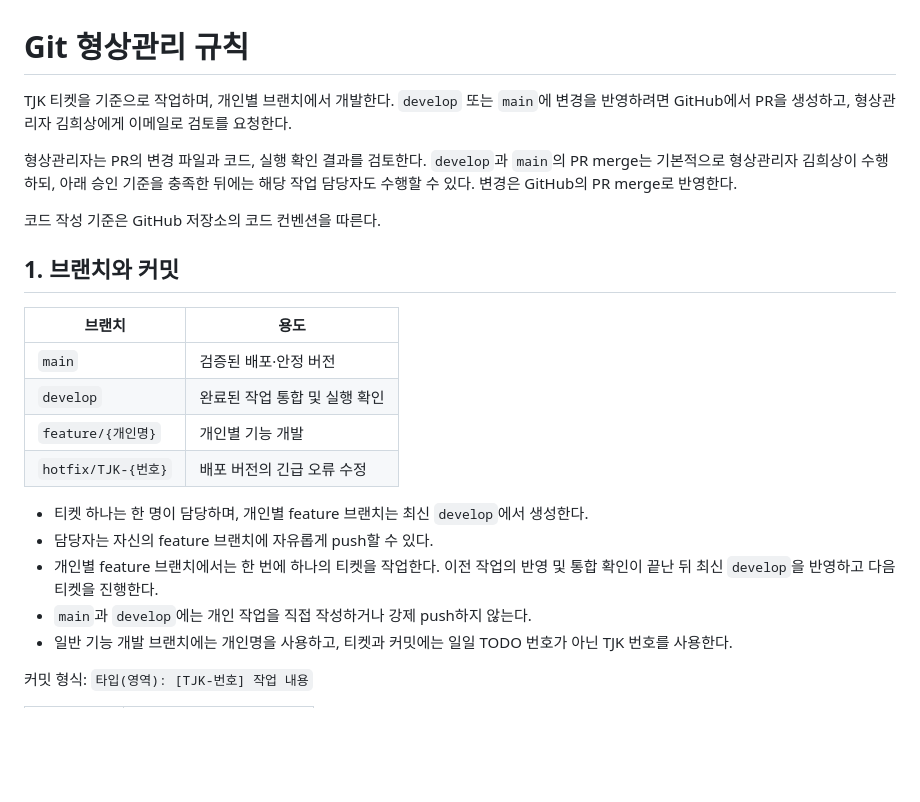
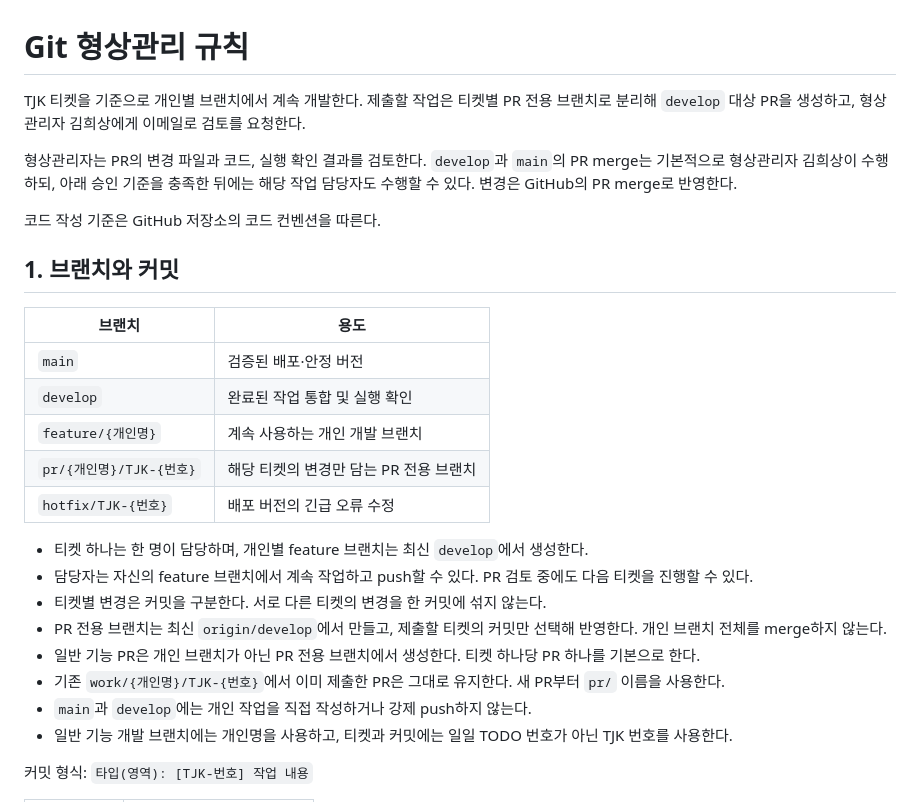
Before and after one commit to heesang522-del/taxjikim, a Markdown page: docs/git-rule.md, the part around one of its changes. GitHub-like rendering; blank space fills up the shorter version.

```diff
--- a/docs/git-rule.md
+++ b/docs/git-rule.md
@@ -1,6 +1,6 @@
 # Git 형상관리 규칙
 
-TJK 티켓을 기준으로 작업하며, 개인별 브랜치에서 개발한다. `develop` 또는 `main`에 변경을 반영하려면 GitHub에서 PR을 생성하고, 형상관리자 김희상에게 이메일로 검토를 요청한다.
+TJK 티켓을 기준으로 개인별 브랜치에서 계속 개발한다. 제출할 작업은 티켓별 PR 전용 브랜치로 분리해 `develop` 대상 PR을 생성하고, 형상관리자 김희상에게 이메일로 검토를 요청한다.
 
 형상관리자는 PR의 변경 파일과 코드, 실행 확인 결과를 검토한다. `develop`과 `main`의 PR merge는 기본적으로 형상관리자 김희상이 수행하되, 아래 승인 기준을 충족한 뒤에는 해당 작업 담당자도 수행할 수 있다. 변경은 GitHub의 PR merge로 반영한다.
 
@@ -12,11 +12,15 @@ TJK 티켓을 기준으로 작업하며, 개인별 브랜치에서 개발한다.
 | --- | --- |
 | `main` | 검증된 배포·안정 버전 |
 | `develop` | 완료된 작업 통합 및 실행 확인 |
-| `feature/{개인명}` | 개인별 기능 개발 |
+| `feature/{개인명}` | 계속 사용하는 개인 개발 브랜치 |
+| `pr/{개인명}/TJK-{번호}` | 해당 티켓의 변경만 담는 PR 전용 브랜치 |
 | `hotfix/TJK-{번호}` | 배포 버전의 긴급 오류 수정 |
 - 티켓 하나는 한 명이 담당하며, 개인별 feature 브랜치는 최신 `develop`에서 생성한다.
-- 담당자는 자신의 feature 브랜치에 자유롭게 push할 수 있다.
-- 개인별 feature 브랜치에서는 한 번에 하나의 티켓을 작업한다. 이전 작업의 반영 및 통합 확인이 끝난 뒤 최신 `develop`을 반영하고 다음 티켓을 진행한다.
+- 담당자는 자신의 feature 브랜치에서 계속 작업하고 push할 수 있다. PR 검토 중에도 다음 티켓을 진행할 수 있다.
+- 티켓별 변경은 커밋을 구분한다. 서로 다른 티켓의 변경을 한 커밋에 섞지 않는다.
+- PR 전용 브랜치는 최신 `origin/develop`에서 만들고, 제출할 티켓의 커밋만 선택해 반영한다. 개인 브랜치 전체를 merge하지 않는다.
+- 일반 기능 PR은 개인 브랜치가 아닌 PR 전용 브랜치에서 생성한다. 티켓 하나당 PR 하나를 기본으로 한다.
+- 기존 `work/{개인명}/TJK-{번호}`에서 이미 제출한 PR은 그대로 유지한다. 새 PR부터 `pr/` 이름을 사용한다.
 - `main`과 `develop`에는 개인 작업을 직접 작성하거나 강제 push하지 않는다.
 - 일반 기능 개발 브랜치에는 개인명을 사용하고, 티켓과 커밋에는 일일 TODO 번호가 아닌 TJK 번호를 사용한다.
 
```
Also changed, not shown: other parts of docs/git-rule.md (+13 -7 lines), docs/pr-guide.md (+27 -61 lines).
